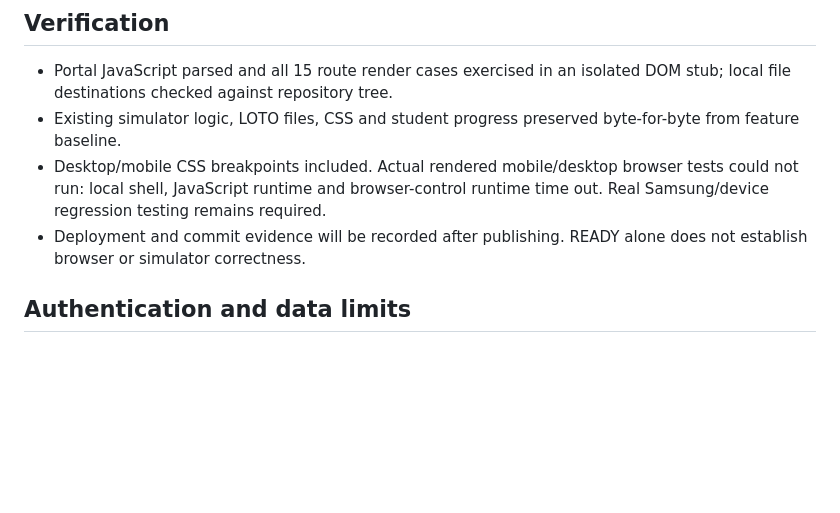
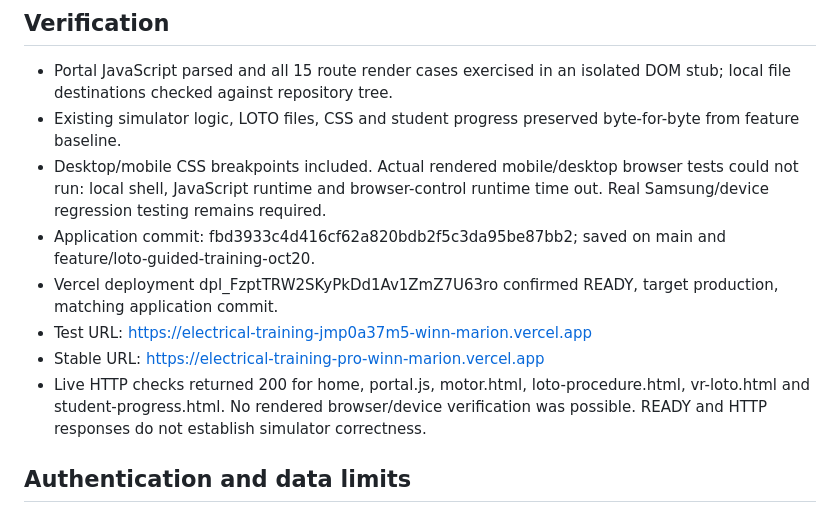
Before and after one commit to goransonbradley-98WmA/Winn-Marion-trainer, a Markdown page: PROJECT_STATUS.md, the part around the change. Rendered like a GitHub page; blank space fills up the shorter version.

Commit message:
Record READY deployment and verification limits for training portal

```diff
--- a/PROJECT_STATUS.md
+++ b/PROJECT_STATUS.md
@@ -17,7 +17,11 @@ Vercel: electrical-training-pro / Winn-Marion.
 - Portal JavaScript parsed and all 15 route render cases exercised in an isolated DOM stub; local file destinations checked against repository tree.
 - Existing simulator logic, LOTO files, CSS and student progress preserved byte-for-byte from feature baseline.
 - Desktop/mobile CSS breakpoints included. Actual rendered mobile/desktop browser tests could not run: local shell, JavaScript runtime and browser-control runtime time out. Real Samsung/device regression testing remains required.
-- Deployment and commit evidence will be recorded after publishing. READY alone does not establish browser or simulator correctness.
+- Application commit: fbd3933c4d416cf62a820bdb2f5c3da95be87bb2; saved on main and feature/loto-guided-training-oct20.
+- Vercel deployment dpl_FzptTRW2SKyPkDd1Av1ZmZ7U63ro confirmed READY, target production, matching application commit.
+- Test URL: https://electrical-training-jmp0a37m5-winn-marion.vercel.app
+- Stable URL: https://electrical-training-pro-winn-marion.vercel.app
+- Live HTTP checks returned 200 for home, portal.js, motor.html, loto-procedure.html, vr-loto.html and student-progress.html. No rendered browser/device verification was possible. READY and HTTP responses do not establish simulator correctness.
 
 ## Authentication and data limits
 Static source contains no application identity provider or backend. Public role navigation is a preview, not authentication. Student progress and circuits remain on the same browser/origin; deployment-specific URLs do not share localStorage. Instructor rosters, shared reporting and administrator actions are not implemented.
```
